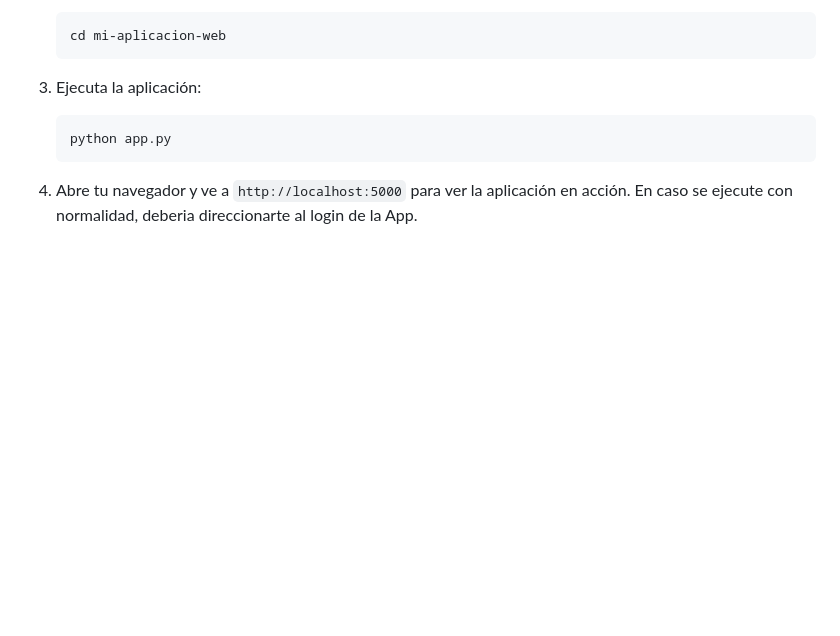
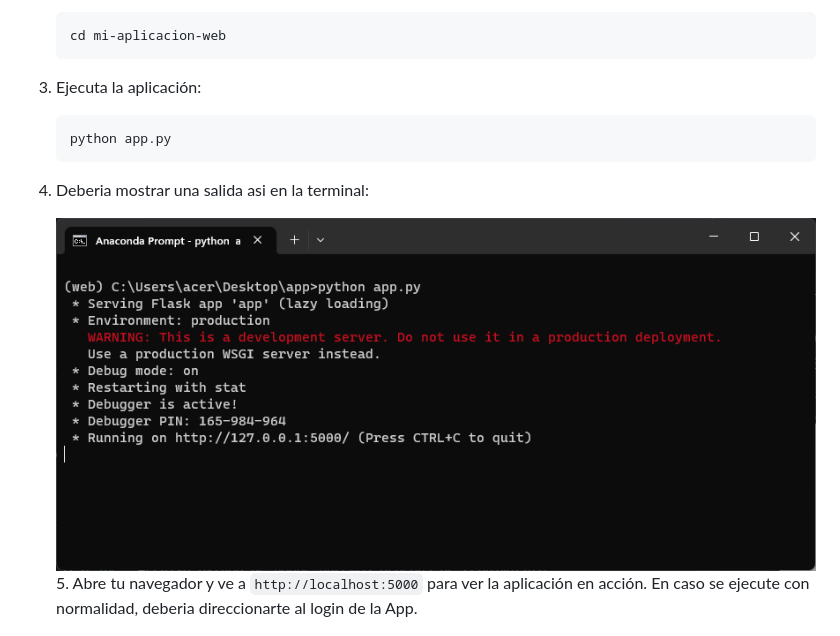
Before and after one commit to rinfasulasalle/App-de-PDF-de-Placas, a Markdown page: readme.md, the part around the change. GitHub-like rendering; pictures changed too: images/terminal.png (added); blank space fills up the shorter version.

Commit message:
Actualizo readme.md

````diff
--- a/readme.md
+++ b/readme.md
@@ -44,7 +44,9 @@ Esta es una aplicación web desarrollada con Flask y Jinja, y utiliza el framewo
    python app.py
    ```
 
-4. Abre tu navegador y ve a `http://localhost:5000` para ver la aplicación en acción.
+4. Deberia mostrar una salida asi en la terminal:
+
+   ![Terminal](images/terminal.png) 5. Abre tu navegador y ve a `http://localhost:5000` para ver la aplicación en acción.
    En caso se ejecute con normalidad, deberia direccionarte al login de la App.
 
 ![Alt text](images/image.png)
````
